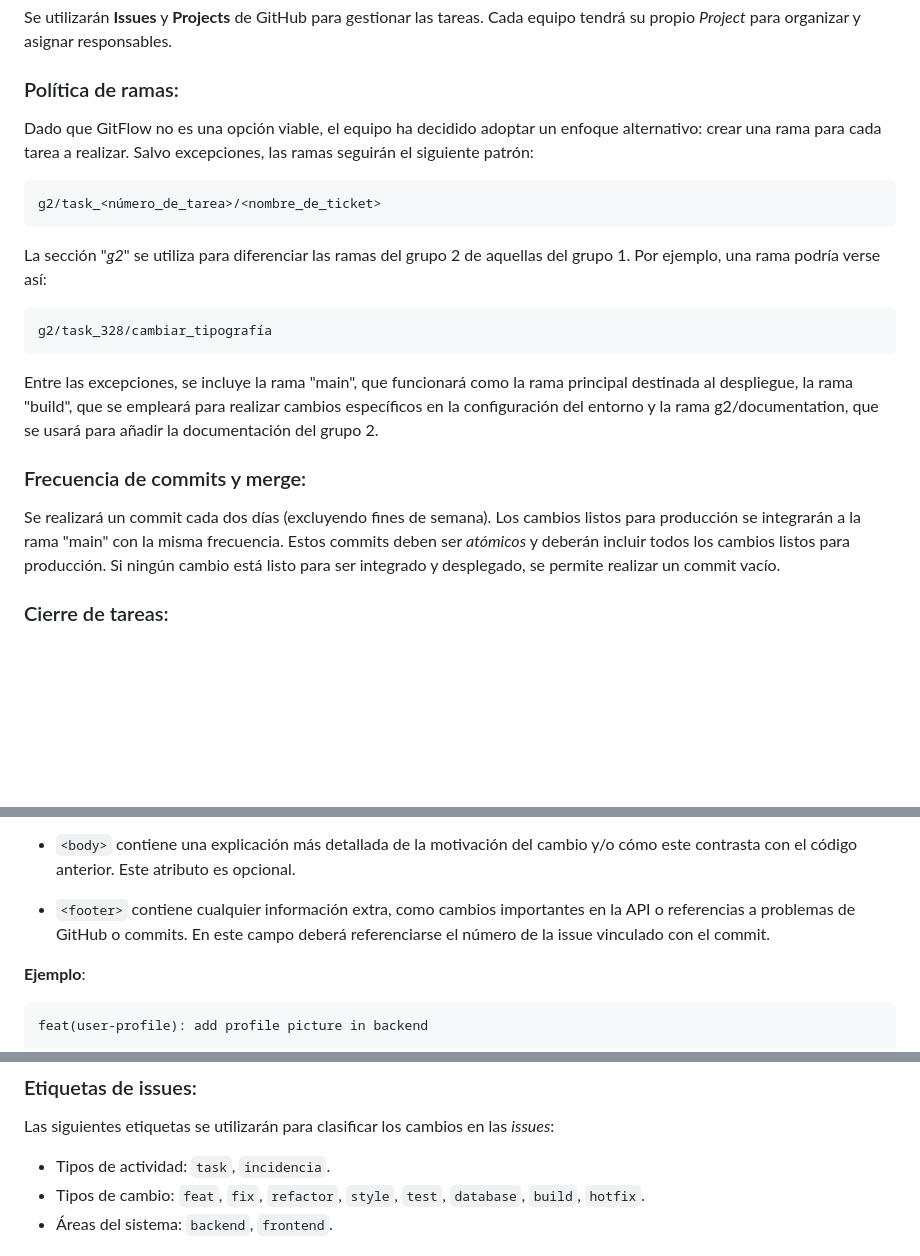
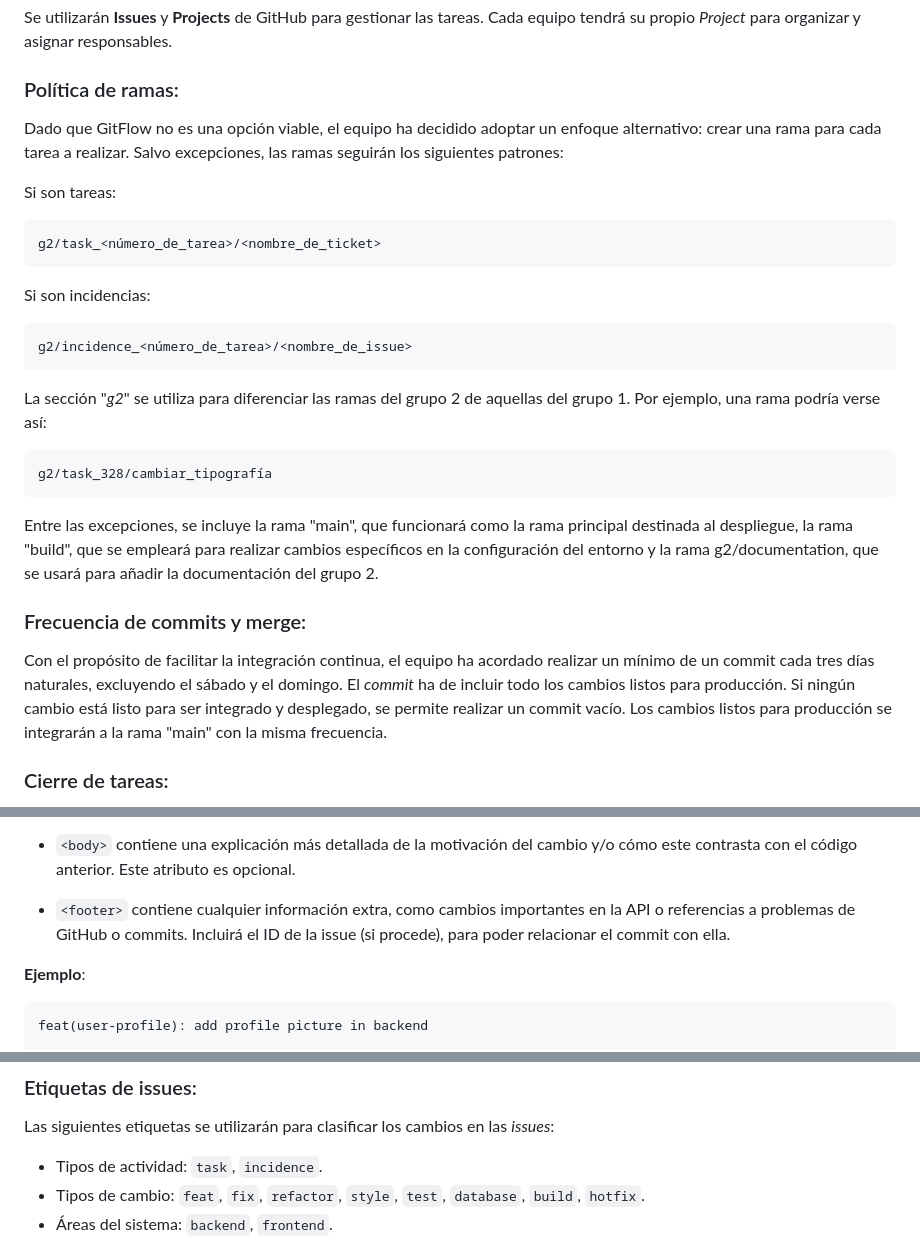
Before and after one commit to davidgonmar/uvlhub-egc, a Markdown page: documentation/g2/Acta_fundacional-G2.md, 3 parts joined by grey strips. GitHub-like rendering; blank space fills up the shorter version.

Commit message:
docs: add agreement details to "acta fundacional"

````diff
--- a/documentation/g2/Acta_fundacional-G2.md
+++ b/documentation/g2/Acta_fundacional-G2.md
@@ -181,10 +181,16 @@ El repositorio se alojará en GitHub, utilizado por ambos equipos para facilitar
 Se utilizarán **Issues** y **Projects** de GitHub para gestionar las tareas. Cada equipo tendrá su propio *Project* para organizar y asignar responsables.
 
 ### Política de ramas:
-Dado que GitFlow no es una opción viable, el equipo ha decidido adoptar un enfoque alternativo: crear una rama para cada tarea a realizar. Salvo excepciones, las ramas seguirán el siguiente patrón:
+Dado que GitFlow no es una opción viable, el equipo ha decidido adoptar un enfoque alternativo: crear una rama para cada tarea a realizar. Salvo excepciones, las ramas seguirán los siguientes patrones:
 
+Si son tareas:
 ```
 g2/task_<número_de_tarea>/<nombre_de_ticket>
+```
+
+Si son incidencias:
+```
+g2/incidence_<número_de_tarea>/<nombre_de_issue>
 ```
 
 La sección "*g2*" se utiliza para diferenciar las ramas del grupo 2 de aquellas del grupo 1. Por ejemplo, una rama podría verse así:
@@ -197,7 +203,7 @@ Entre las excepciones, se incluye la rama "main", que funcionará como la rama p
 
 ### Frecuencia de commits y merge:
 
-Se realizará un commit cada dos días (excluyendo fines de semana). Los cambios listos para producción se integrarán a la rama "main" con la misma frecuencia. Estos commits deben ser *atómicos* y deberán incluir todos los cambios listos para producción. Si ningún cambio está listo para ser integrado y desplegado, se permite realizar un commit vacío.
+Con el propósito de facilitar la integración continua, el equipo ha acordado realizar un mínimo de un commit cada tres días naturales, excluyendo el sábado y el domingo. El _commit_ ha de incluir todo los cambios listos para producción. Si ningún cambio está listo para ser integrado y desplegado, se permite realizar un commit vacío. Los cambios listos para producción se integrarán a la rama "main" con la misma frecuencia.
 
 ### Cierre de tareas:
 
@@ -236,7 +242,7 @@ El proyecto utilizará [Conventional Commits](https://www.conventionalcommits.or
 
 - `<body>` contiene una explicación más detallada de la motivación del cambio y/o cómo este contrasta con el código anterior. Este atributo es opcional.
 
-- `<footer>` contiene cualquier información extra, como cambios importantes en la API o referencias a problemas de GitHub o commits. En este campo deberá referenciarse el número de la issue vinculado con el commit.
+- `<footer>` contiene cualquier información extra, como cambios importantes en la API o referencias a problemas de GitHub o commits. Incluirá el ID de la issue (si procede), para poder relacionar el commit con ella.
 
 **Ejemplo**:
 
@@ -310,7 +316,7 @@ Si una pull request no se acepta, e trasladará a la columna del estado _Failed
 ### Etiquetas de issues:
 Las siguientes etiquetas se utilizarán para clasificar los cambios en las _issues_:
 
-- Tipos de actividad: `task`, `incidencia`.
+- Tipos de actividad: `task`, `incidence`.
 - Tipos de cambio: `feat`, `fix`, `refactor`, `style`, `test`, `database`, `build`, `hotfix`.
 - Áreas del sistema: `backend`, `frontend`.
 
````
